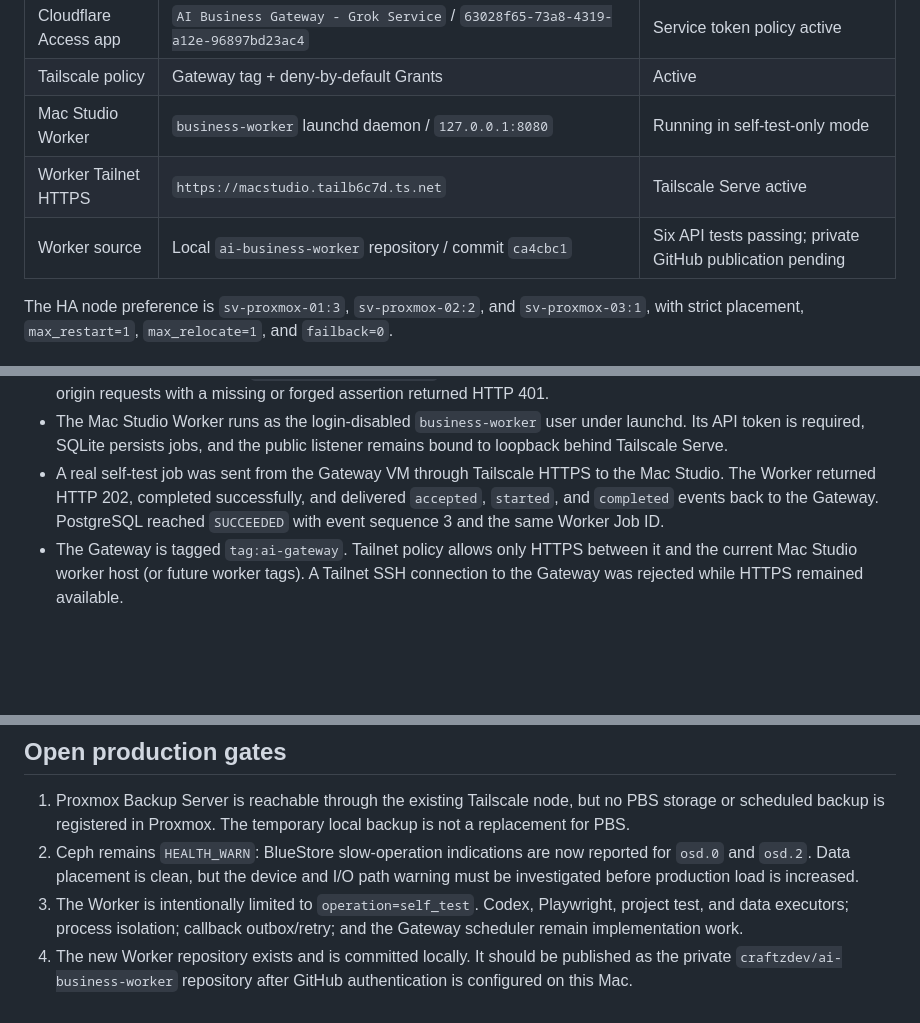
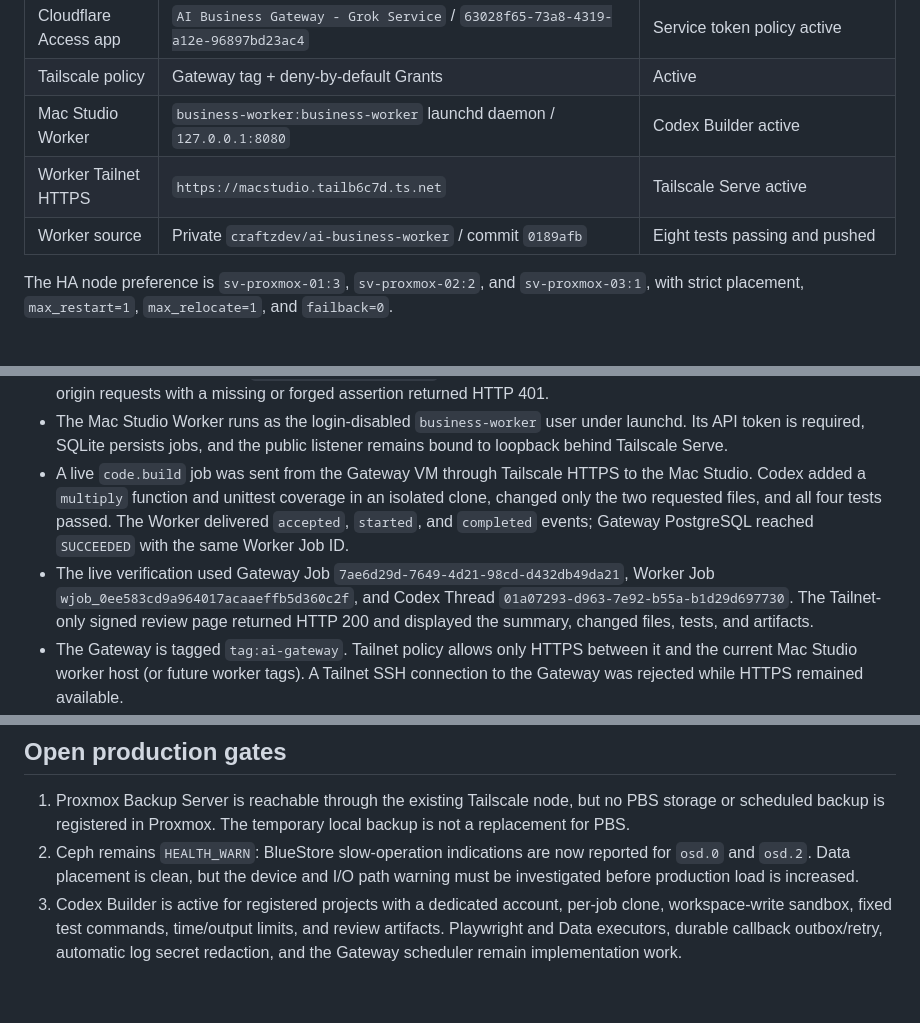
Before and after one commit to craftzdev/homelab, a Markdown page: docs/ai-business-platform/deployment-2026-09-06.md, 3 parts joined by grey strips. GitHub-like rendering; blank space fills up the shorter version.

```diff
--- a/docs/ai-business-platform/deployment-2026-09-06.md
+++ b/docs/ai-business-platform/deployment-2026-09-06.md
@@ -22,9 +22,9 @@
 | Cloudflare Tunnel | `ai-business-gateway` / `1cb360c1-26be-4f23-b3d3-728689073a04` | Connected over four QUIC sessions |
 | Cloudflare Access app | `AI Business Gateway - Grok Service` / `63028f65-73a8-4319-a12e-96897bd23ac4` | Service token policy active |
 | Tailscale policy | Gateway tag + deny-by-default Grants | Active |
-| Mac Studio Worker | `business-worker` launchd daemon / `127.0.0.1:8080` | Running in self-test-only mode |
+| Mac Studio Worker | `business-worker:business-worker` launchd daemon / `127.0.0.1:8080` | Codex Builder active |
 | Worker Tailnet HTTPS | `https://macstudio.tailb6c7d.ts.net` | Tailscale Serve active |
-| Worker source | Local `ai-business-worker` repository / commit `ca4cbc1` | Six API tests passing; private GitHub publication pending |
+| Worker source | Private `craftzdev/ai-business-worker` / commit `0189afb` | Eight tests passing and pushed |
 
 The HA node preference is `sv-proxmox-01:3`, `sv-proxmox-02:2`, and
 `sv-proxmox-03:1`, with strict placement, `max_restart=1`,
@@ -59,10 +59,16 @@ The HA node preference is `sv-proxmox-01:3`, `sv-proxmox-02:2`, and
 - The Mac Studio Worker runs as the login-disabled `business-worker` user under
   launchd. Its API token is required, SQLite persists jobs, and the public
   listener remains bound to loopback behind Tailscale Serve.
-- A real self-test job was sent from the Gateway VM through Tailscale HTTPS to
-  the Mac Studio. The Worker returned HTTP 202, completed successfully, and
-  delivered `accepted`, `started`, and `completed` events back to the Gateway.
-  PostgreSQL reached `SUCCEEDED` with event sequence 3 and the same Worker Job ID.
+- A live `code.build` job was sent from the Gateway VM through Tailscale HTTPS
+  to the Mac Studio. Codex added a `multiply` function and unittest coverage in
+  an isolated clone, changed only the two requested files, and all four tests
+  passed. The Worker delivered `accepted`, `started`, and `completed` events;
+  Gateway PostgreSQL reached `SUCCEEDED` with the same Worker Job ID.
+- The live verification used Gateway Job
+  `7ae6d29d-7649-4d21-98cd-d432db49da21`, Worker Job
+  `wjob_0ee583cd9a964017acaaeffb5d360c2f`, and Codex Thread
+  `01a07293-d963-7e92-b55a-b1d29d697730`. The Tailnet-only signed review page
+  returned HTTP 200 and displayed the summary, changed files, tests, and artifacts.
 - The Gateway is tagged `tag:ai-gateway`. Tailnet policy allows only HTTPS
   between it and the current Mac Studio worker host (or future worker tags).
   A Tailnet SSH connection to the Gateway was rejected while HTTPS remained
@@ -83,9 +89,8 @@ The HA node preference is `sv-proxmox-01:3`, `sv-proxmox-02:2`, and
 2. Ceph remains `HEALTH_WARN`: BlueStore slow-operation indications are now
    reported for `osd.0` and `osd.2`. Data placement is clean, but the device and
    I/O path warning must be investigated before production load is increased.
-3. The Worker is intentionally limited to `operation=self_test`. Codex,
-   Playwright, project test, and data executors; process isolation; callback
-   outbox/retry; and the Gateway scheduler remain implementation work.
-4. The new Worker repository exists and is committed locally. It should be
-   published as the private `craftzdev/ai-business-worker` repository after
-   GitHub authentication is configured on this Mac.
+3. Codex Builder is active for registered projects with a dedicated account,
+   per-job clone, workspace-write sandbox, fixed test commands, time/output
+   limits, and review artifacts. Playwright and Data executors, durable callback
+   outbox/retry, automatic log secret redaction, and the Gateway scheduler remain
+   implementation work.
```
Also changed, not shown: docs/ai-business-platform/basic-design.md (+9 -5 lines).
